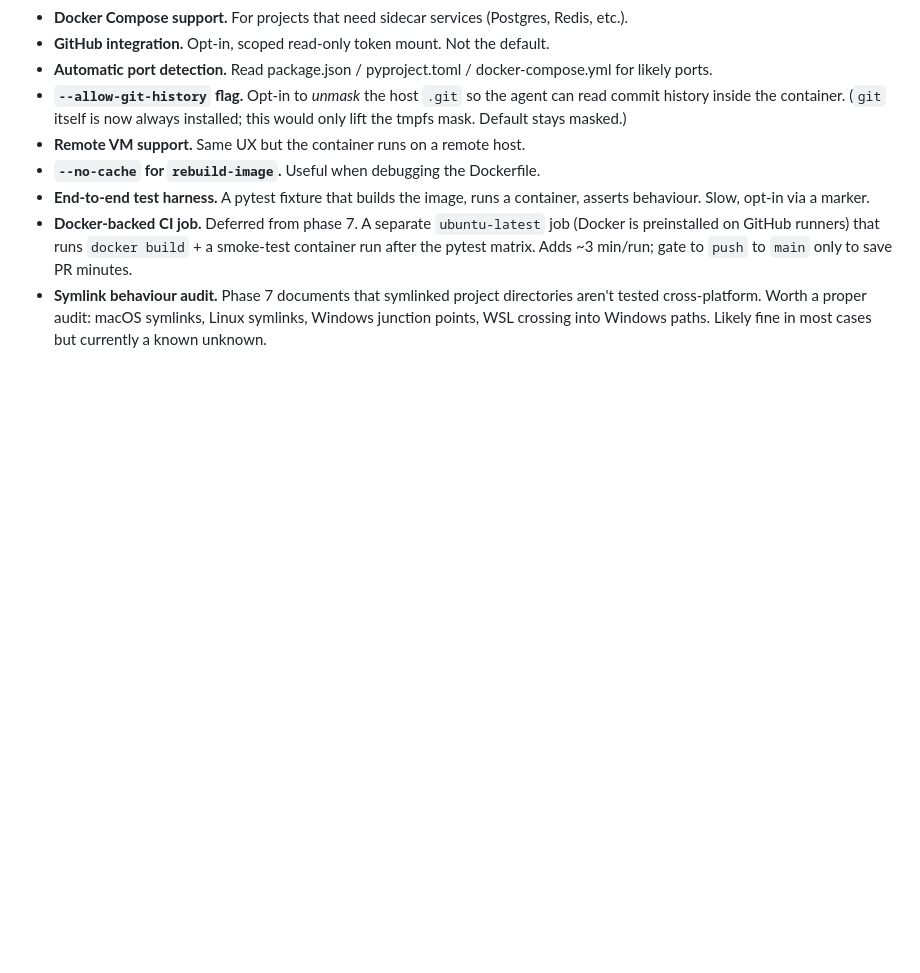
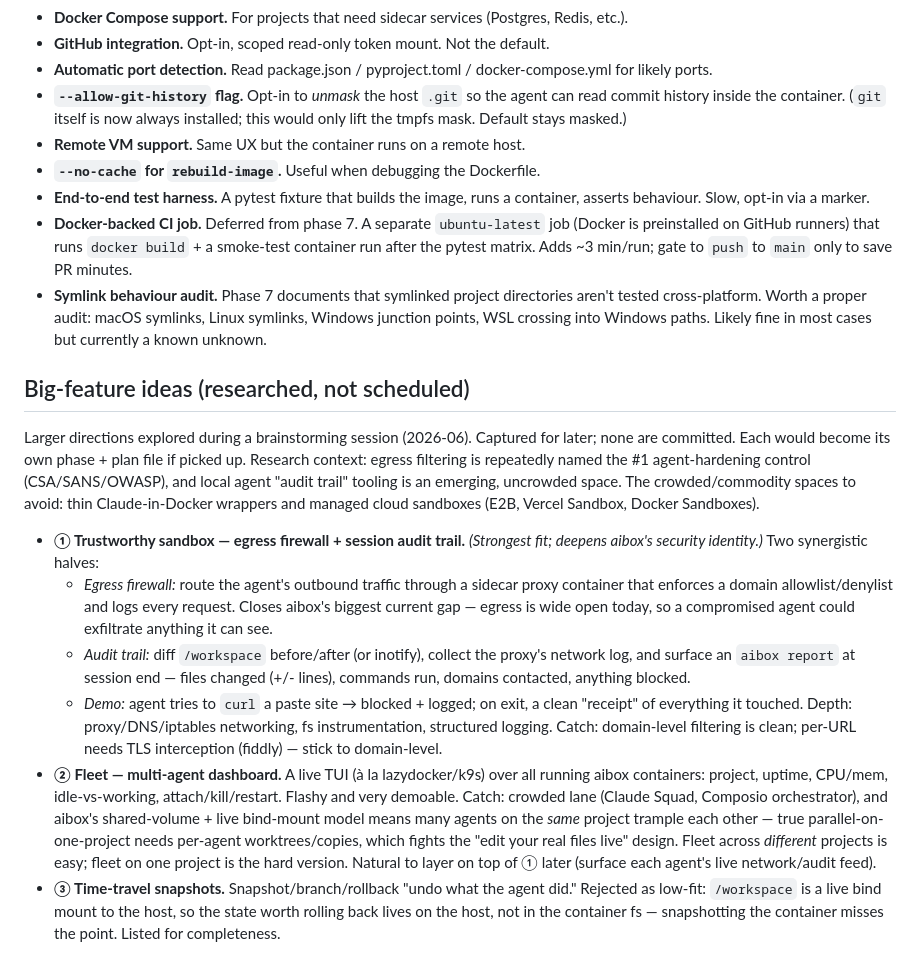
Before and after one commit to vincemaina/aibox, a Markdown page: ROADMAP.md, the part around the change. Drawn GitHub-style; blank space fills up the shorter version.

Commit message:
Add "Big-feature ideas" section to `ROADMAP.md` for future brainstorming directions, including sandbox with egress firewall, multi-agent dashboard, and undo-time-travel concepts.

```diff
--- a/ROADMAP.md
+++ b/ROADMAP.md
@@ -63,3 +63,14 @@ Captured here so the MVP scope stays tight. Promote items to their own plan file
 - **End-to-end test harness.** A pytest fixture that builds the image, runs a container, asserts behaviour. Slow, opt-in via a marker.
 - **Docker-backed CI job.** Deferred from phase 7. A separate `ubuntu-latest` job (Docker is preinstalled on GitHub runners) that runs `docker build` + a smoke-test container run after the pytest matrix. Adds ~3 min/run; gate to `push` to `main` only to save PR minutes.
 - **Symlink behaviour audit.** Phase 7 documents that symlinked project directories aren't tested cross-platform. Worth a proper audit: macOS symlinks, Linux symlinks, Windows junction points, WSL crossing into Windows paths. Likely fine in most cases but currently a known unknown.
+
+## Big-feature ideas (researched, not scheduled)
+
+Larger directions explored during a brainstorming session (2026-06). Captured for later; none are committed. Each would become its own phase + plan file if picked up. Research context: egress filtering is repeatedly named the #1 agent-hardening control (CSA/SANS/OWASP), and local agent "audit trail" tooling is an emerging, uncrowded space. The crowded/commodity spaces to avoid: thin Claude-in-Docker wrappers and managed cloud sandboxes (E2B, Vercel Sandbox, Docker Sandboxes).
+
+- **① Trustworthy sandbox — egress firewall + session audit trail.** *(Strongest fit; deepens aibox's security identity.)* Two synergistic halves:
+  - *Egress firewall:* route the agent's outbound traffic through a sidecar proxy container that enforces a domain allowlist/denylist and logs every request. Closes aibox's biggest current gap — egress is wide open today, so a compromised agent could exfiltrate anything it can see.
+  - *Audit trail:* diff `/workspace` before/after (or inotify), collect the proxy's network log, and surface an `aibox report` at session end — files changed (+/- lines), commands run, domains contacted, anything blocked.
+  - *Demo:* agent tries to `curl` a paste site → blocked + logged; on exit, a clean "receipt" of everything it touched. Depth: proxy/DNS/iptables networking, fs instrumentation, structured logging. Catch: domain-level filtering is clean; per-URL needs TLS interception (fiddly) — stick to domain-level.
+- **② Fleet — multi-agent dashboard.** A live TUI (à la lazydocker/k9s) over all running aibox containers: project, uptime, CPU/mem, idle-vs-working, attach/kill/restart. Flashy and very demoable. Catch: crowded lane (Claude Squad, Composio orchestrator), and aibox's shared-volume + live bind-mount model means many agents on the *same* project trample each other — true parallel-on-one-project needs per-agent worktrees/copies, which fights the "edit your real files live" design. Fleet across *different* projects is easy; fleet on one project is the hard version. Natural to layer on top of ① later (surface each agent's live network/audit feed).
+- **③ Time-travel snapshots.** Snapshot/branch/rollback "undo what the agent did." Rejected as low-fit: `/workspace` is a live bind mount to the host, so the state worth rolling back lives on the host, not in the container fs — snapshotting the container misses the point. Listed for completeness.
```
